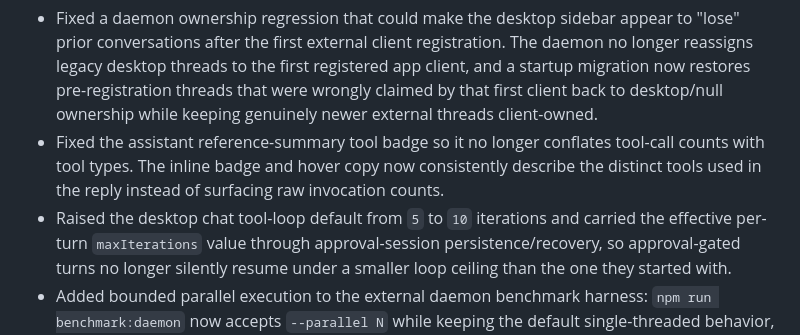
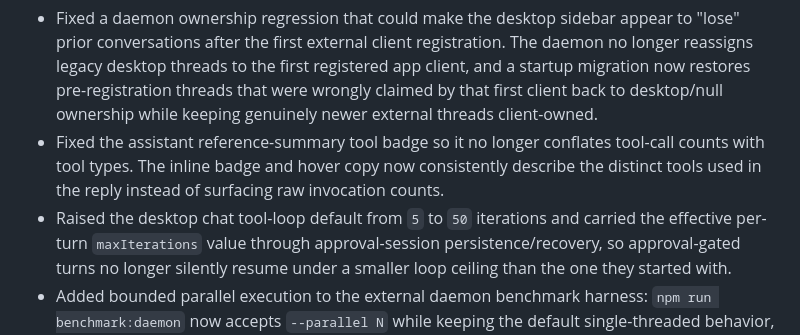
Before and after one commit to irorange27/iKi, a Markdown page: changelogs/v0.0.1.md, the part around the change. Drawn GitHub-style.

Commit message:
docs: update changelog with correct tool-loop iteration value
Correct the desktop chat tool-loop default from 10 to 50 iterations in the changelog for version v0.0.1.

```diff
--- a/changelogs/v0.0.1.md
+++ b/changelogs/v0.0.1.md
@@ -8,7 +8,7 @@
 - Fixed the assistant reference-summary tool badge so it no longer conflates tool-call counts with
   tool types. The inline badge and hover copy now consistently describe the distinct tools used in
   the reply instead of surfacing raw invocation counts.
-- Raised the desktop chat tool-loop default from `5` to `10` iterations and carried the effective
+- Raised the desktop chat tool-loop default from `5` to `50` iterations and carried the effective
   per-turn `maxIterations` value through approval-session persistence/recovery, so approval-gated
   turns no longer silently resume under a smaller loop ceiling than the one they started with.
 - Added bounded parallel execution to the external daemon benchmark harness: `npm run benchmark:daemon`
```
